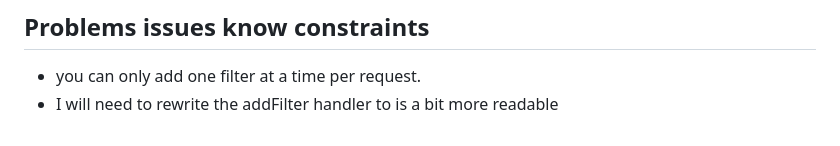
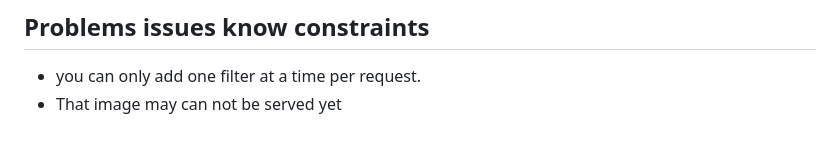
Before and after one commit to JoshPigott/image-processor, a Markdown page: README.md, the part around the change. Drawn GitHub-style.

```diff
--- a/README.md
+++ b/README.md
@@ -156,4 +156,4 @@ Filters of in the database link to the session. Filters row are per image.
 ## Problems issues know constraints
 
 - you can only add one filter at a time per request.
-- I will need to rewrite the addFilter handler to is a bit more readable
+- That image may can not be served yet
```
Also changed, not shown: data/images/dog.png (added), data/images/input/28a94fe8-84c7-4b71-a275-6d422236960e.png (added), data/images/output/28a94fe8-84c7-4b71-a275-6d422236960e.png (added), 9 other files.
